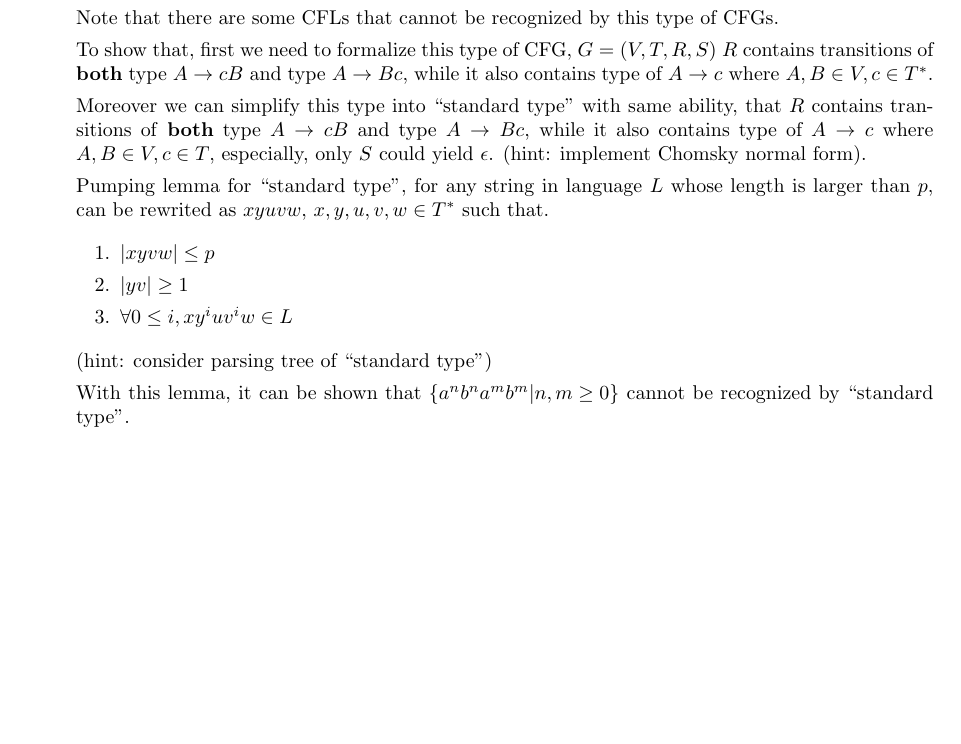
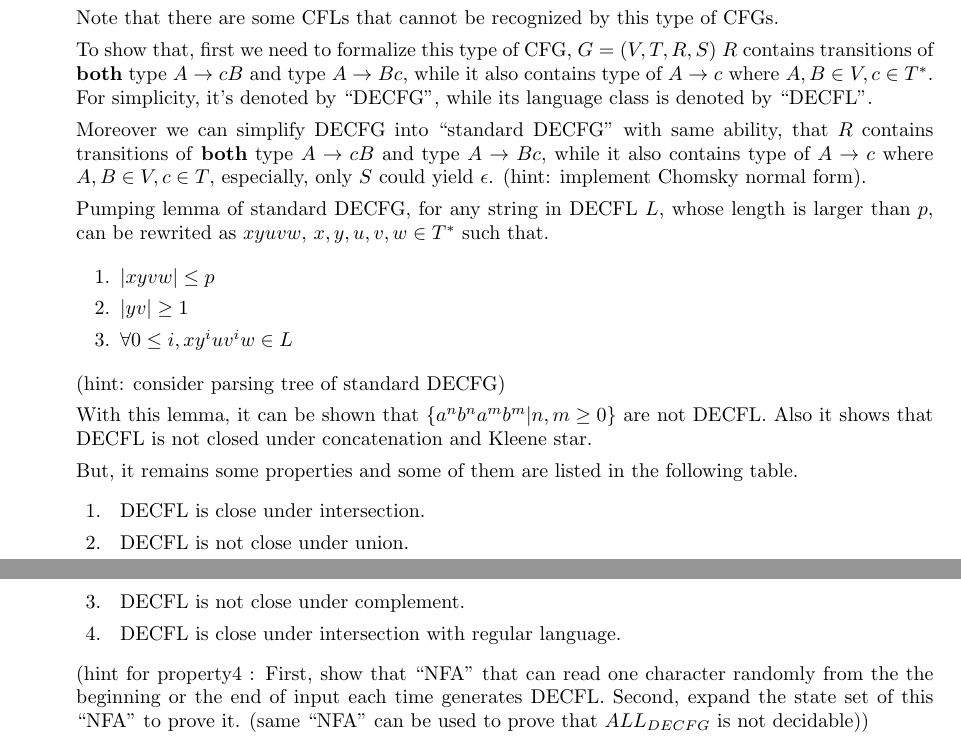
Before and after one commit to Furyton/theory-of-computation-notes, a LaTeX document (main.tex): part of page 2 of 2 before the commit and two parts of pages 2 and 3 of 3 after it, the two joined at a grey line, cut so that both start at the same text, the shorter picture padded with empty space. Compiled offline with pdfLaTeX.

Commit message:
add some properties of DECFL

```diff
--- a/main.tex
+++ b/main.tex
@@ -111,20 +111,31 @@
             Note that there are some CFLs that cannot be recognized by this type of CFGs.
 
             To show that, first we need to formalize this type of CFG, $G = (V, T, R, S)$
-            $R$ contains transitions of \textbf{both} type $A \rightarrow cB$ and type $A \rightarrow Bc$, while it also contains type of $A \rightarrow c$ where $A,B \in V, c \in T^{*}$.
+            $R$ contains transitions of \textbf{both} type $A \rightarrow cB$ and type $A \rightarrow Bc$, while it also contains type of $A \rightarrow c$ where $A,B \in V, c \in T^{*}$.  For simplicity, it's denoted by ``DECFG'', while its language class is denoted by ``DECFL''.
 
-            Moreover we can simplify this type into ``standard type'' with same ability, that $R$ contains transitions of \textbf{both} type $A \rightarrow cB$ and type $A \rightarrow Bc$, while it also contains type of $A \rightarrow c$ where $A,B \in V,c \in T$, especially, only $S$ could yield $\epsilon$. (hint: implement Chomsky normal form).
+            Moreover we can simplify DECFG into ``standard DECFG'' with same ability, that $R$ contains transitions of \textbf{both} type $A \rightarrow cB$ and type $A \rightarrow Bc$, while it also contains type of $A \rightarrow c$ where $A,B \in V,c \in T$, especially, only $S$ could yield $\epsilon$. (hint: implement Chomsky normal form).
 
-            Pumping lemma for ``standard type'', for any string in language $L$ whose length is larger than $p$, can be rewrited as $xyuvw$, $x, y, u, v, w \in T^{*}$ such that.
+            Pumping lemma of standard DECFG, for any string in DECFL $L$, whose length is larger than $p$, can be rewrited as $xyuvw$, $x, y, u, v, w \in T^{*}$ such that.
 
             \begin{itemize}
                 \item[1.] $|xyvw| \leq p$
                 \item[2.] $|yv| \geq 1$
                 \item[3.] $\forall 0 \leq i,xy^{i}uv^{i}w \in L$
             \end{itemize}
-            (hint: consider parsing tree of ``standard type'')
+            (hint: consider parsing tree of standard DECFG)
 
-            With this lemma, it can be shown that $\left\{ a^{n}b^{n}a^{m}b^{m} | n,m \geq 0 \right\}$ cannot be recognized by ``standard type''.
+            With this lemma, it can be shown that $\left\{ a^{n}b^{n}a^{m}b^{m} | n,m \geq 0 \right\}$ are not DECFL. Also it shows that DECFL is not closed under concatenation and Kleene star.
+
+            But, it remains some properties and some of them are listed in the following table.
+            \begin{itemize}
+						\item[1. ] DECFL is close under intersection.
+						\item[2. ] DECFL is not close under union.
+						\item[3. ] DECFL is not close under complement.
+						\item[4. ] DECFL is close under intersection with regular language.
+					\end{itemize}
+            (hint for property4 : First, show that ``NFA'' that can read one character randomly from the the beginning or the end of input each time generates DECFL. Second, expand the state set of this ``NFA'' to prove it. (same ``NFA'' can be used to prove that $ALL_{DECFG}$ is not decidable))
+
+
     \end{itemize}
 
 
```
Also changed, not shown: main.pdf.
